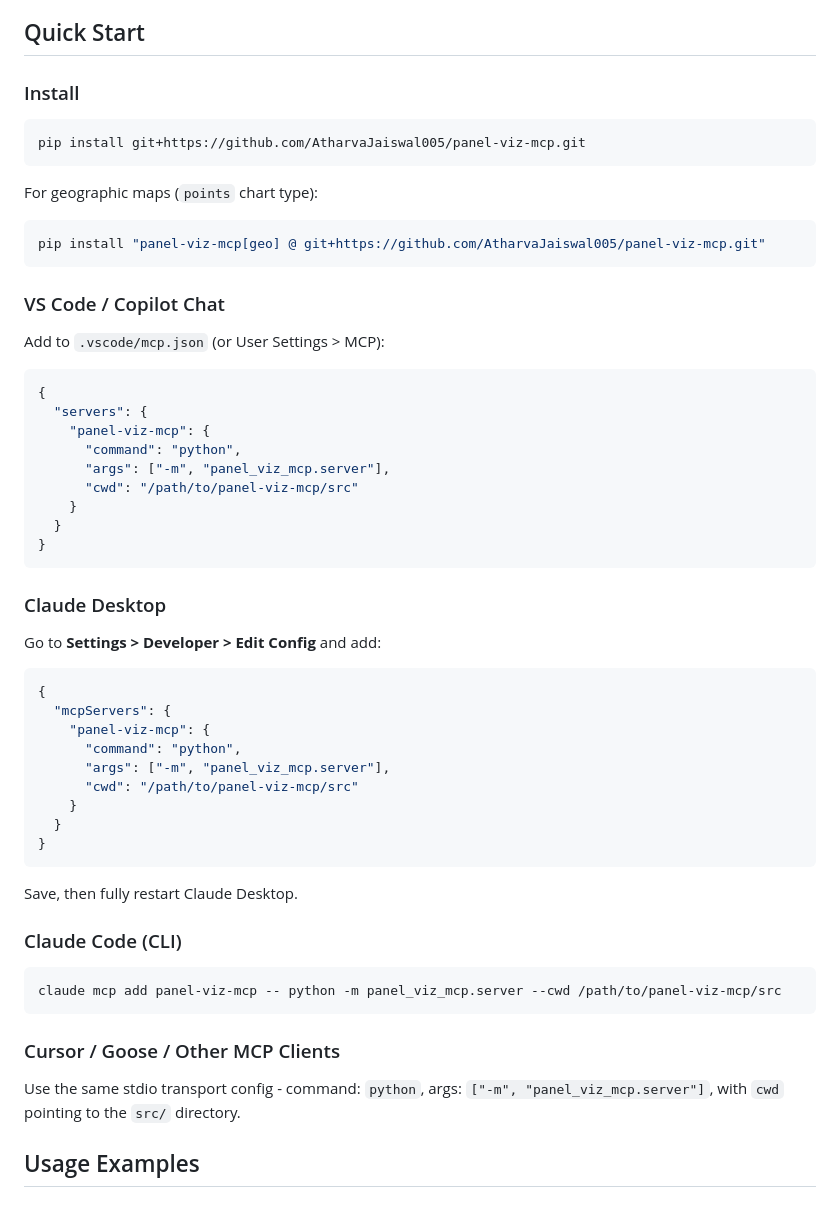
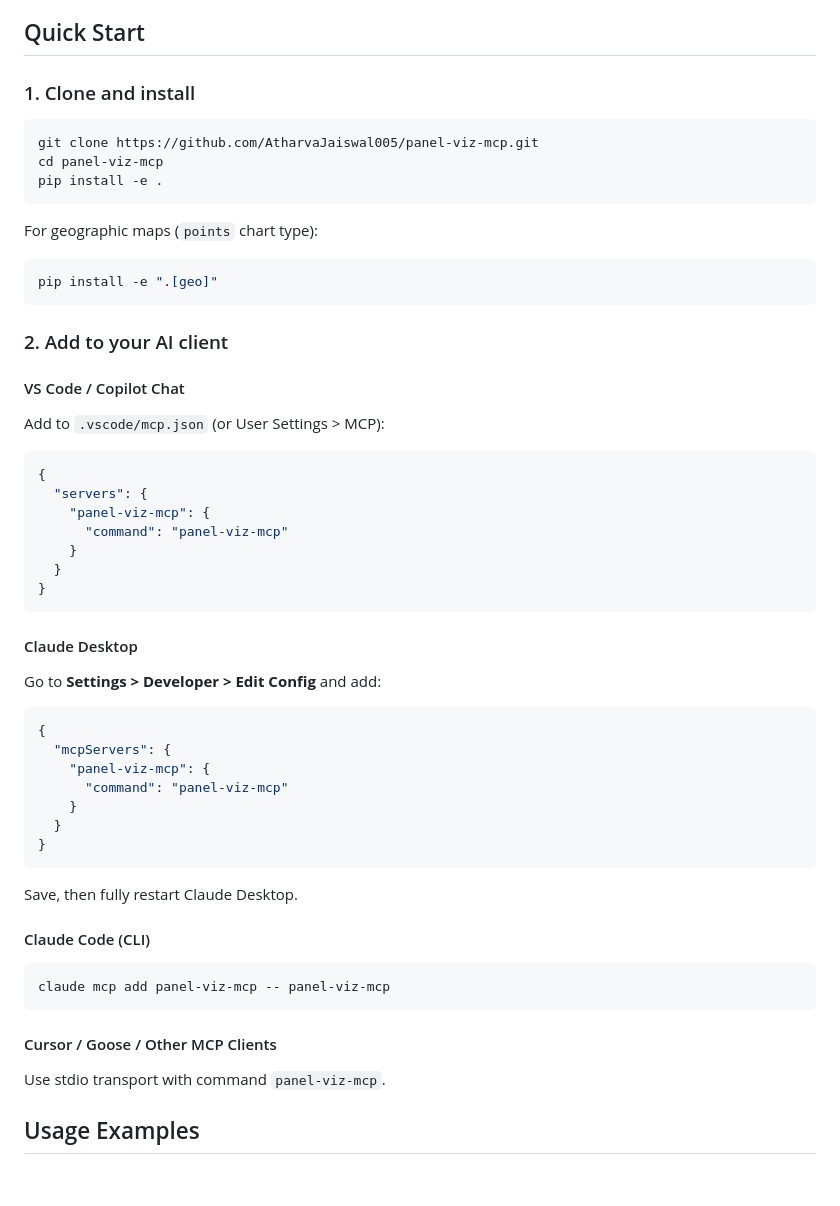
Before and after one commit to AtharvaJaiswal005/panel-viz-mcp, a Markdown page: README.md, the part around the change. Rendered like a GitHub page.

Commit message:
Simplify install: clone + pip install -e, then just use panel-viz-mcp command

````diff
--- a/README.md
+++ b/README.md
@@ -77,18 +77,22 @@ Works with any MCP Apps-compatible client:
 
 ## Quick Start
 
-### Install
+### 1. Clone and install
 
 ```bash
-pip install git+https://github.com/AtharvaJaiswal005/panel-viz-mcp.git
+git clone https://github.com/AtharvaJaiswal005/panel-viz-mcp.git
+cd panel-viz-mcp
+pip install -e .
 ```
 
 For geographic maps (`points` chart type):
 ```bash
-pip install "panel-viz-mcp[geo] @ git+https://github.com/AtharvaJaiswal005/panel-viz-mcp.git"
+pip install -e ".[geo]"
 ```
 
-### VS Code / Copilot Chat
+### 2. Add to your AI client
+
+#### VS Code / Copilot Chat
 
 Add to `.vscode/mcp.json` (or User Settings > MCP):
 
@@ -96,15 +100,13 @@ Add to `.vscode/mcp.json` (or User Settings > MCP):
 {
   "servers": {
     "panel-viz-mcp": {
-      "command": "python",
-      "args": ["-m", "panel_viz_mcp.server"],
-      "cwd": "/path/to/panel-viz-mcp/src"
+      "command": "panel-viz-mcp"
     }
   }
 }
 ```
 
-### Claude Desktop
+#### Claude Desktop
 
 Go to **Settings > Developer > Edit Config** and add:
 
@@ -112,9 +114,7 @@ Go to **Settings > Developer > Edit Config** and add:
 {
   "mcpServers": {
     "panel-viz-mcp": {
-      "command": "python",
-      "args": ["-m", "panel_viz_mcp.server"],
-      "cwd": "/path/to/panel-viz-mcp/src"
+      "command": "panel-viz-mcp"
     }
   }
 }
@@ -122,15 +122,15 @@ Go to **Settings > Developer > Edit Config** and add:
 
 Save, then fully restart Claude Desktop.
 
-### Claude Code (CLI)
+#### Claude Code (CLI)
 
 ```bash
-claude mcp add panel-viz-mcp -- python -m panel_viz_mcp.server --cwd /path/to/panel-viz-mcp/src
+claude mcp add panel-viz-mcp -- panel-viz-mcp
 ```
 
-### Cursor / Goose / Other MCP Clients
+#### Cursor / Goose / Other MCP Clients
 
-Use the same stdio transport config - command: `python`, args: `["-m", "panel_viz_mcp.server"]`, with `cwd` pointing to the `src/` directory.
+Use stdio transport with command `panel-viz-mcp`.
 
 ## Usage Examples
 
````
